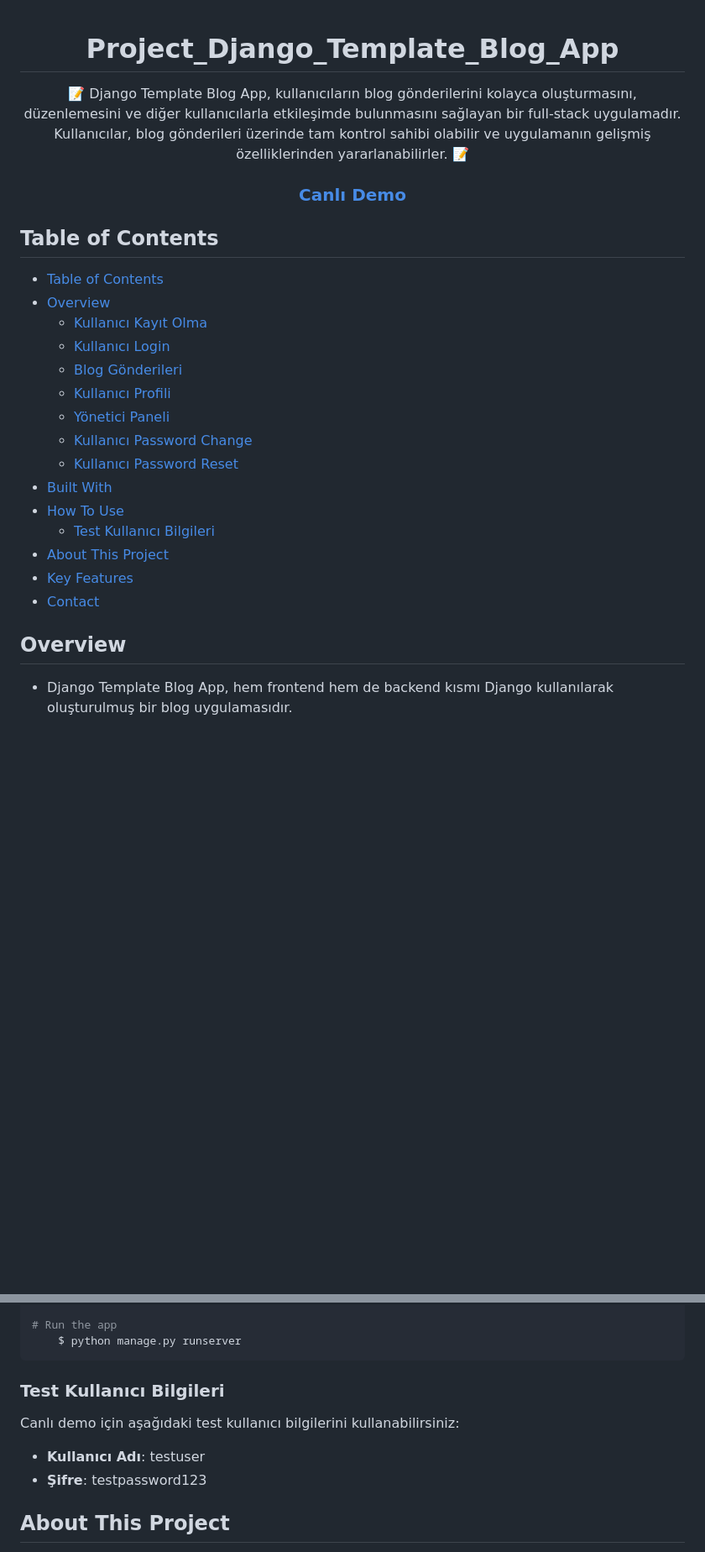
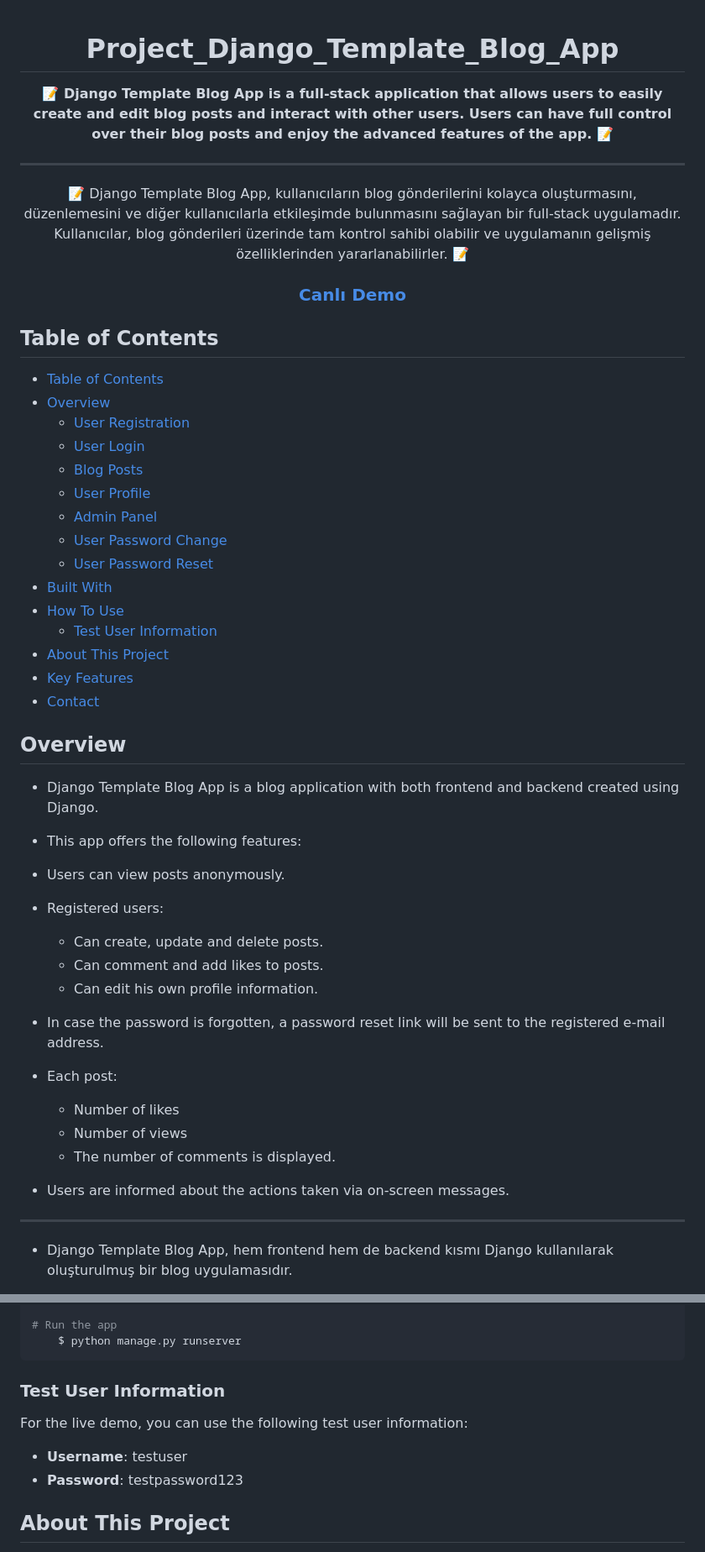
Before and after one commit to Umit8098/Proj_Django_Temp_Blog_App_CH-8, a Markdown page: Readme.md, 2 parts joined by grey strips. Shown: that part at 84% size. Drawn GitHub-style; blank space fills up the shorter version.

````diff
--- a/Readme.md
+++ b/Readme.md
@@ -1,6 +1,11 @@
 <!-- Please update value in the {}  -->
 
 <h1 align="center">Project_Django_Template_Blog_App</h1>
+
+<p align="center"><strong>📝 Django Template Blog App is a full-stack application that allows users to easily create and edit blog posts and interact with other users. Users can have full control over their blog posts and enjoy the advanced features of the app.
+ 📝</strong></p>
+
+---
 
 <p align="center">📝 Django Template Blog App, kullanıcıların blog gönderilerini kolayca oluşturmasını, düzenlemesini ve diğer kullanıcılarla etkileşimde bulunmasını sağlayan bir full-stack uygulamadır. Kullanıcılar, blog gönderileri üzerinde tam kontrol sahibi olabilir ve uygulamanın gelişmiş özelliklerinden yararlanabilirler. 📝</p>
 
@@ -19,22 +24,39 @@
 
 - [Table of Contents](#table-of-contents)
 - [Overview](#overview)
-  - [Kullanıcı Kayıt Olma](#kullanıcı-kayıt-olma)
-  - [Kullanıcı Login](#kullanıcı-login)
-  - [Blog Gönderileri](#blog-gönderileri)
-  - [Kullanıcı Profili](#kullanıcı-profili)
-  - [Yönetici Paneli](#yönetici-paneli)
-  - [Kullanıcı Password Change](#kullanıcı-password-change)
-  - [Kullanıcı Password Reset](#kullanıcı-password-reset)
+  - [User Registration](#user-registration)
+  - [User Login](#user-login)
+  - [Blog Posts](#blog-posts)
+  - [User Profile](#user-profile)
+  - [Admin Panel](#admin-panel)
+  - [User Password Change](#user-password-change)
+  - [User Password Reset](#user-password-reset)
 - [Built With](#built-with)
 - [How To Use](#how-to-use)
-  - [Test Kullanıcı Bilgileri](#test-kullanıcı-bilgileri)
+  - [Test User Information](#test-user-information)
 - [About This Project](#about-this-project)
 - [Key Features](#key-features)
 - [Contact](#contact)
 
 <!-- OVERVIEW -->
 ## Overview
+
+- Django Template Blog App is a blog application with both frontend and backend created using Django.
+- This app offers the following features:
+
+- Users can view posts anonymously.
+- Registered users:
+  - Can create, update and delete posts.
+  - Can comment and add likes to posts.
+  - Can edit his own profile information.
+- In case the password is forgotten, a password reset link will be sent to the registered e-mail address.
+- Each post:
+  - Number of likes
+  - Number of views
+  - The number of comments is displayed.
+- Users are informed about the actions taken via on-screen messages.
+
+---
 
 - Django Template Blog App, hem frontend hem de backend kısmı Django kullanılarak oluşturulmuş bir blog uygulamasıdır.
 - Bu uygulama aşağıdaki özellikleri sunar:
@@ -161,11 +183,11 @@ EMAIL_USE_TLS = True
     $ python manage.py runserver
 ```
 
-### Test Kullanıcı Bilgileri
+### Test User Information
 
-Canlı demo için aşağıdaki test kullanıcı bilgilerini kullanabilirsiniz:
-- **Kullanıcı Adı**: testuser
-- **Şifre**: testpassword123
+For the live demo, you can use the following test user information:
+- **Username**: testuser
+- **Password**: testpassword123
 
 
 ## About This Project
````
Also changed, not shown: other parts of Readme.md (+28 -20 lines).
